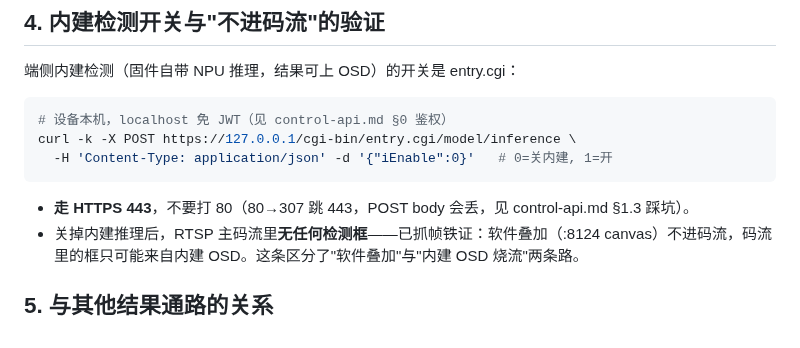
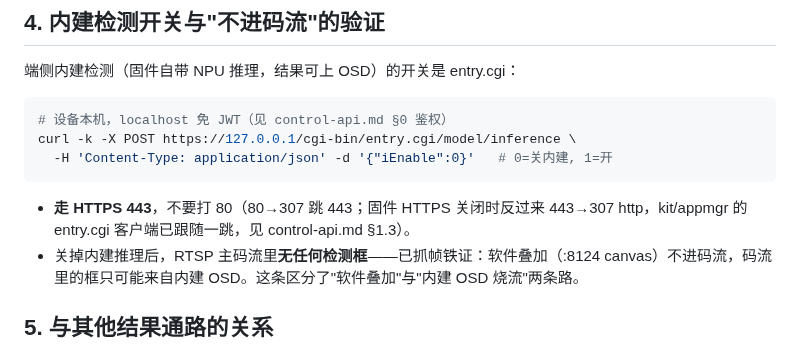
Before and after one commit to suharvest/recamera-pro-ext-api, a Markdown page: docs/guide/ai-result-overlay.md, the part around the change. Drawn GitHub-style.

````diff
--- a/docs/guide/ai-result-overlay.md
+++ b/docs/guide/ai-result-overlay.md
@@ -78,7 +78,7 @@ curl -k -X POST https://127.0.0.1/cgi-bin/entry.cgi/model/inference \
   -H 'Content-Type: application/json' -d '{"iEnable":0}'   # 0=关内建, 1=开
 ```
 
-- **走 HTTPS 443**，不要打 80（80→307 跳 443，POST body 会丢，见 control-api.md §1.3 踩坑）。
+- **走 HTTPS 443**，不要打 80（80→307 跳 443；固件 HTTPS 关闭时反过来 443→307 http，kit/appmgr 的 entry.cgi 客户端已跟随一跳，见 control-api.md §1.3）。
 - 关掉内建推理后，RTSP 主码流里**无任何检测框**——已抓帧铁证：软件叠加（:8124 canvas）不进码流，码流里的框只可能来自内建 OSD。这条区分了"软件叠加"与"内建 OSD 烧流"两条路。
 
 ## 5. 与其他结果通路的关系
````
Also changed, not shown: docs/guide/control-api.md (+2 -1 lines), docs/guide/deploy-ops.md (+1 -1 lines).
